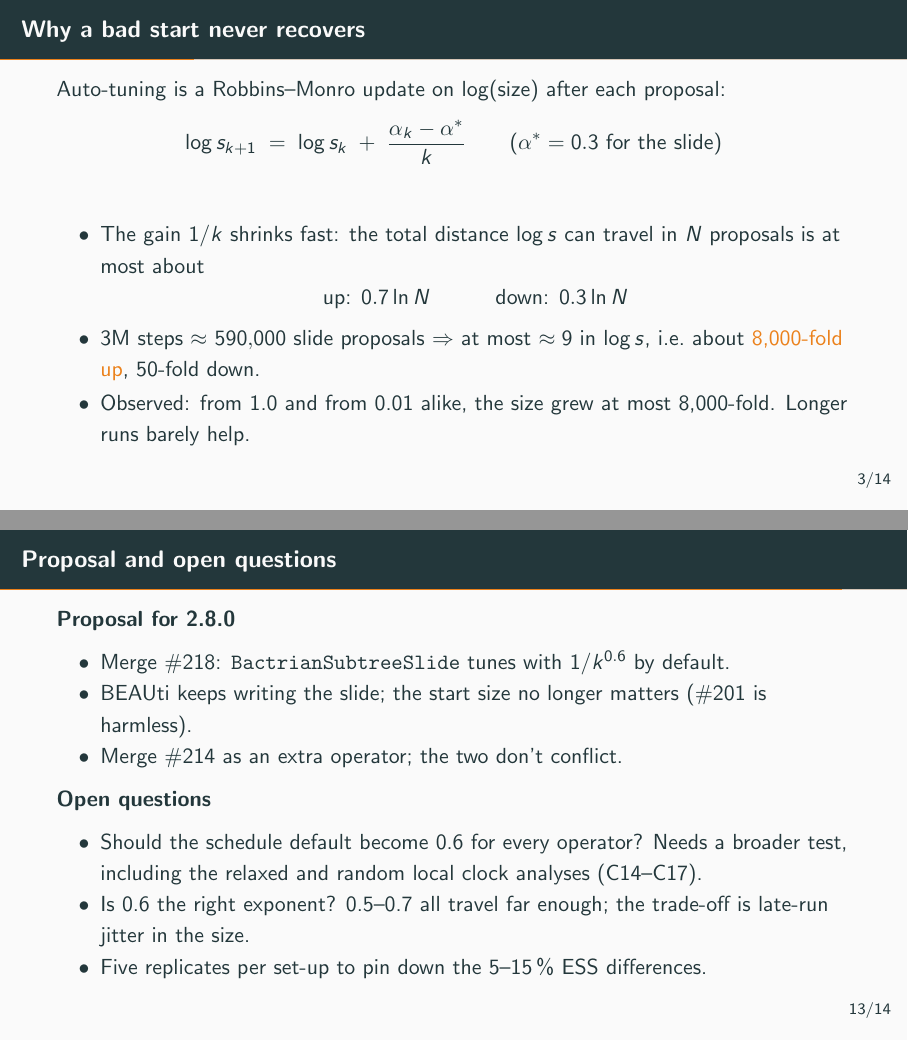
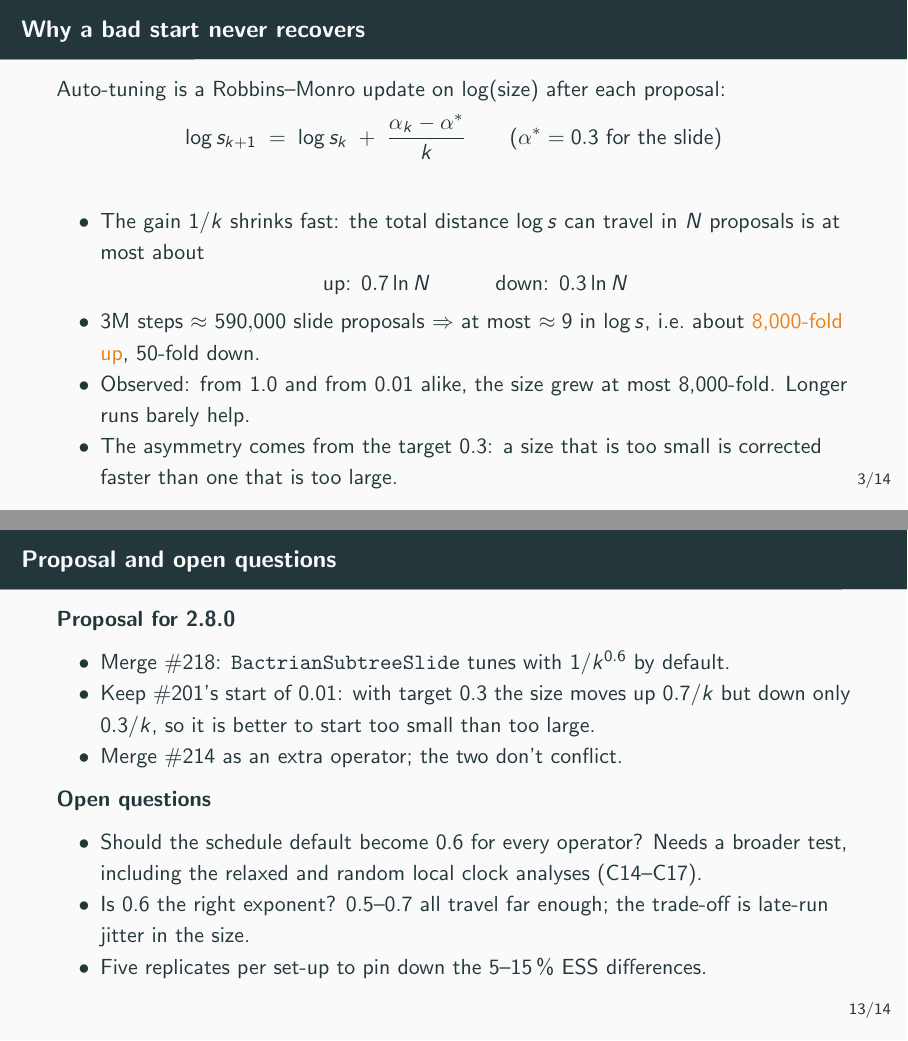
Before and after one commit to CompEvol/beast3-test, LaTeX slides (doc/subtree-slide-tuning.tex): pages 4 and 14 of 15, joined at a grey line. Compiled offline with pdfLaTeX.

Commit message:
Slides: keep #201's 0.01 start, since the size tunes up faster than down

```diff
--- a/doc/subtree-slide-tuning.tex
+++ b/doc/subtree-slide-tuning.tex
@@ -88,6 +88,8 @@
     \item 3M steps $\approx$ \num{590000} slide proposals $\Rightarrow$ at most $\approx 9$ in
       $\log s$, i.e.\ about \alert{8,000-fold up}, 50-fold down.
     \item Observed: from 1.0 and from 0.01 alike, the size grew at most 8,000-fold. Longer runs barely help.
+    \item The asymmetry comes from the target 0.3: a size that is too small is corrected faster
+      than one that is too large.
   \end{itemize}
 \end{frame}
 
@@ -348,7 +350,8 @@
   \textbf{Proposal for 2.8.0}
   \begin{itemize}
     \item Merge \#218: \texttt{BactrianSubtreeSlide} tunes with $1/k^{0.6}$ by default.
-    \item BEAUti keeps writing the slide; the start size no longer matters (\#201 is harmless).
+    \item Keep \#201's start of 0.01: with target 0.3 the size moves up $0.7/k$ but down only
+      $0.3/k$, so it is better to start too small than too large.
     \item Merge \#214 as an extra operator; the two don't conflict.
   \end{itemize}
   \textbf{Open questions}
```
Also changed, not shown: doc/subtree-slide-tuning.pdf.
